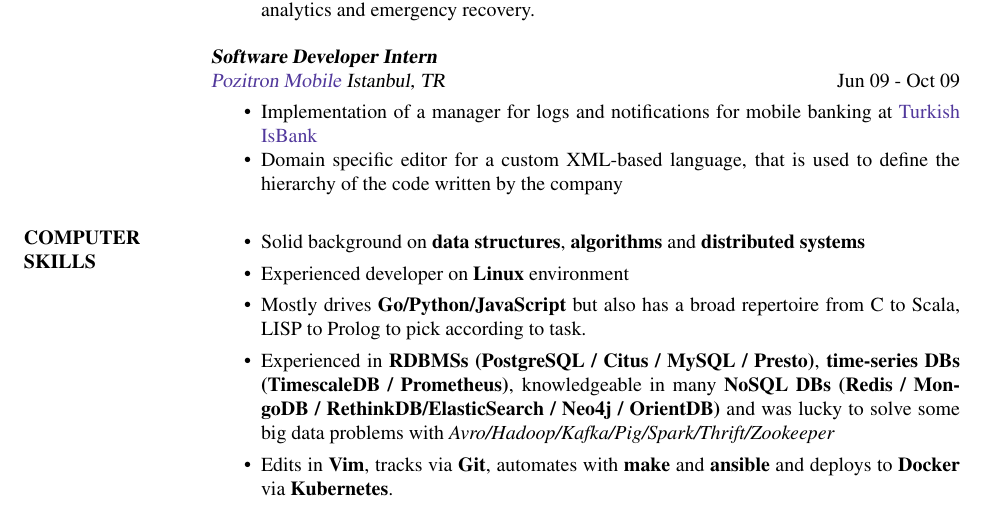
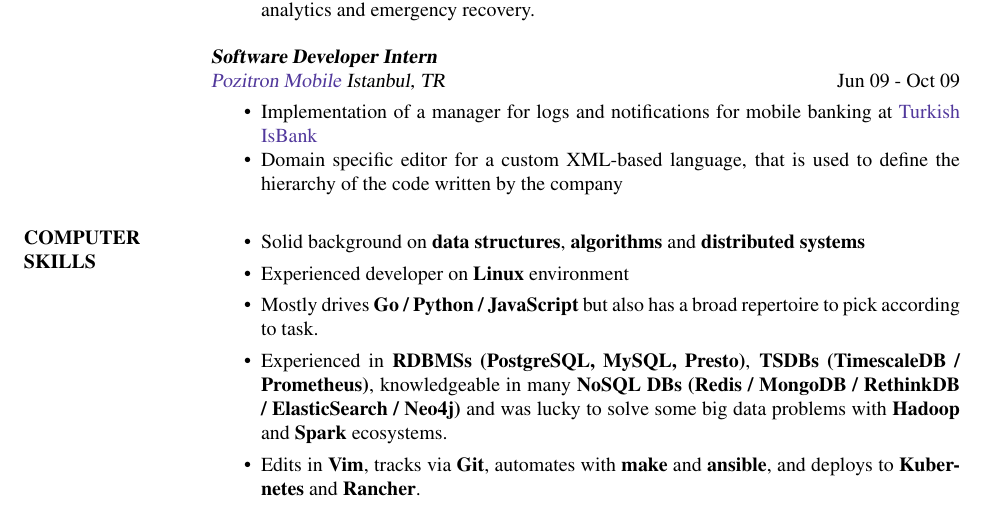
Before and after one commit to ferhatelmas/resume, a LaTeX CV (ferhat-elmas-resume.tex): part of page 3 of 4, cut so that both start at the same text. Compiled offline with pdfLaTeX.

Commit message:
some wording changes

```diff
--- a/ferhat-elmas-resume.tex
+++ b/ferhat-elmas-resume.tex
@@ -122,10 +122,10 @@
 \begin{itemize}
   \item Solid background on \textbf{data structures}, \textbf{algorithms} and \textbf{distributed systems}
   \item Experienced developer on \textbf{Linux} environment
-  \item Mostly drives \textbf{Go/Python/JavaScript} but also has a broad repertoire from C to Scala, LISP to Prolog to pick according to task.
-  \item Experienced in \textbf{RDBMSs (PostgreSQL / Citus / MySQL / Presto)},
-  \textbf{time-series DBs (TimescaleDB / Prometheus)}, knowledgeable in many \textbf{NoSQL DBs (Redis / MongoDB / RethinkDB/ElasticSearch / Neo4j / OrientDB)} and was lucky to solve some big data problems with \textit{Avro/Hadoop/Kafka/Pig/Spark/Thrift/Zookeeper}
-  \item Edits in \textbf{Vim}, tracks via \textbf{Git}, automates with \textbf{make} and \textbf{ansible} and deploys to \textbf{Docker} via \textbf{Kubernetes}.
+  \item Mostly drives \textbf{Go / Python / JavaScript} but also has a broad repertoire to pick according to task.
+  \item Experienced in \textbf{RDBMSs (PostgreSQL, MySQL, Presto)},
+  \textbf{TSDBs (TimescaleDB / Prometheus)}, knowledgeable in many \textbf{NoSQL DBs (Redis / MongoDB / RethinkDB / ElasticSearch / Neo4j)} and was lucky to solve some big data problems with \textbf{Hadoop} and \textbf{Spark} ecosystems.
+  \item Edits in \textbf{Vim}, tracks via \textbf{Git}, automates with \textbf{make} and \textbf{ansible}, and deploys to \textbf{Kubernetes} and \textbf{Rancher}.
 \end{itemize}
 
 \section{EDUCATION}
```
Also changed, not shown: ferhat-elmas-resume.pdf.
